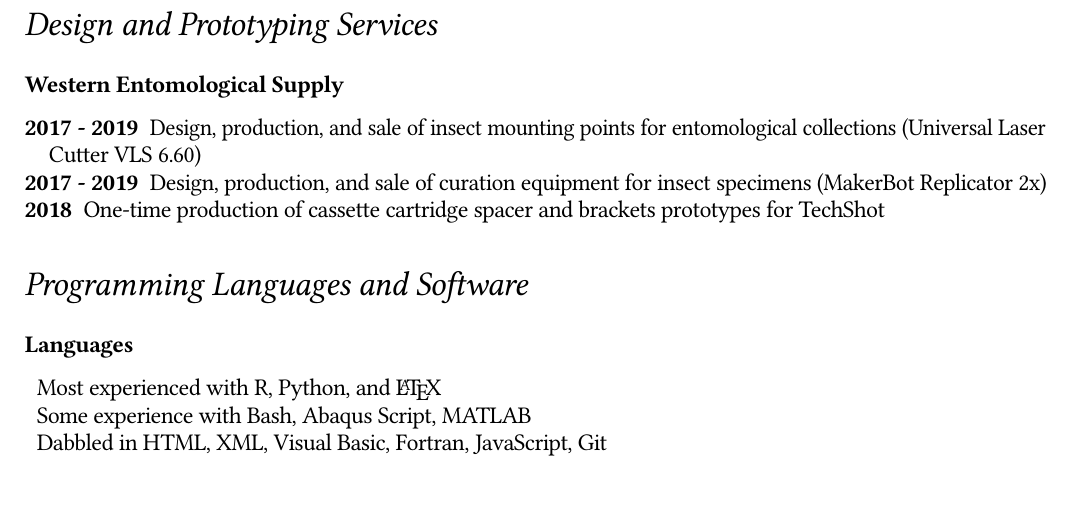
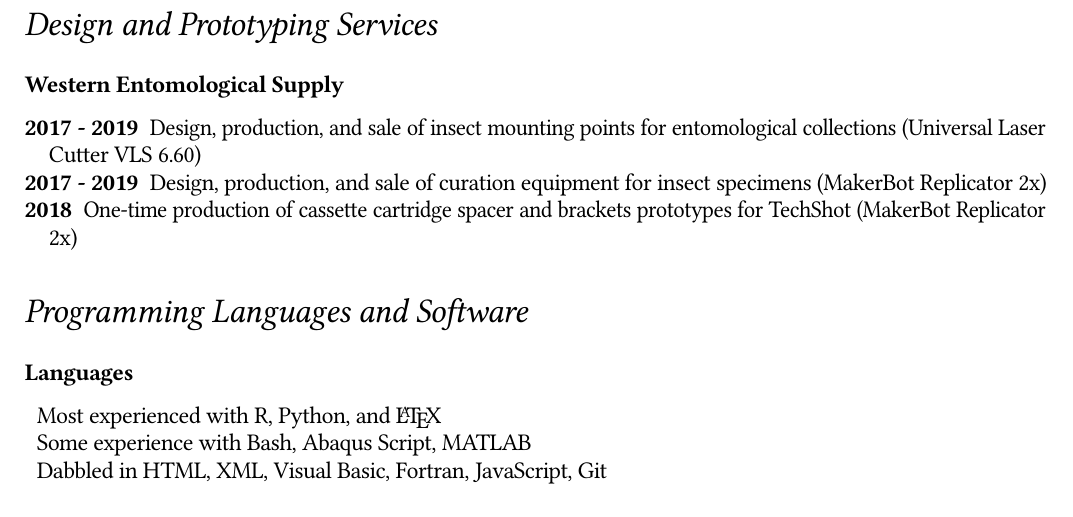
Before and after one commit to entojansen/Curriculum-Vitae, a LaTeX CV (Jansen Curriculum Vitae.tex): part of page 4 of 5, cut so that both start at the same text. Compiled offline with pdfLaTeX.

Commit message:
update 2

```diff
--- a/Jansen Curriculum Vitae.tex
+++ b/Jansen Curriculum Vitae.tex
@@ -166,8 +166,8 @@
 	\subsection*{Western Entomological Supply}
 		\begin{description}
 			\item [2017 - 2019] Design, production, and sale of insect mounting points for entomological collections (Universal Laser Cutter VLS 6.60)
-			\item [2017 - 2019] Design, production, and sale  of curation equipment for insect specimens (MakerBot Replicator 2x)
-			\item [2018] One-time production of cassette cartridge spacer and brackets prototypes for TechShot
+			\item [2017 - 2019] Design, production, and sale of curation equipment for insect specimens (MakerBot Replicator 2x)
+			\item [2018] One-time production of cassette cartridge spacer and brackets prototypes for TechShot (MakerBot Replicator 2x)
 		\end{description}
 
 \section*{Programming Languages and Software}
```
Also changed, not shown: Jansen Curriculum Vitae.pdf.
